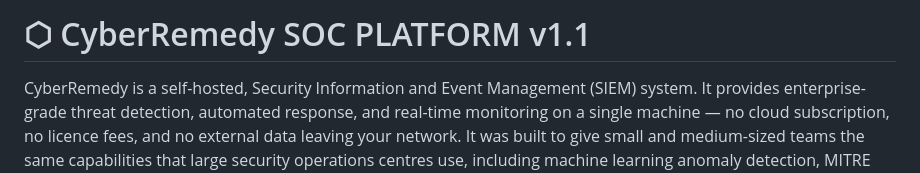
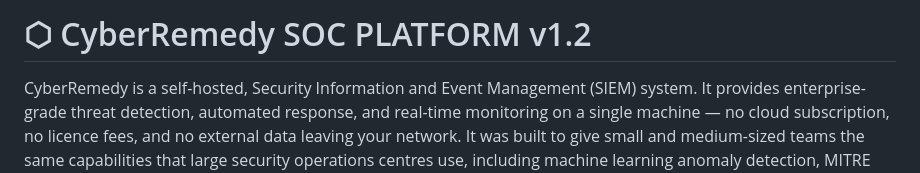
Before and after one commit to moon0deva/CyberRemedy, a Markdown page: README.md, the part around the change. Rendered like a GitHub page.

Commit message:
Update version in README to v1.2

```diff
--- a/README.md
+++ b/README.md
@@ -1,4 +1,4 @@
-# ⬡ CyberRemedy SOC PLATFORM v1.1
+# ⬡ CyberRemedy SOC PLATFORM v1.2
 CyberRemedy is a self-hosted, Security Information and Event Management (SIEM) system. It provides enterprise-grade threat detection, automated response, and real-time monitoring on a single machine — no cloud subscription, no licence fees, and no external data leaving your network.
 It was built to give small and medium-sized teams the same capabilities that large security operations centres use, including machine learning anomaly detection, MITRE ATT&CK mapping, SOAR playbooks, honeypots, and full log management.
 
```
